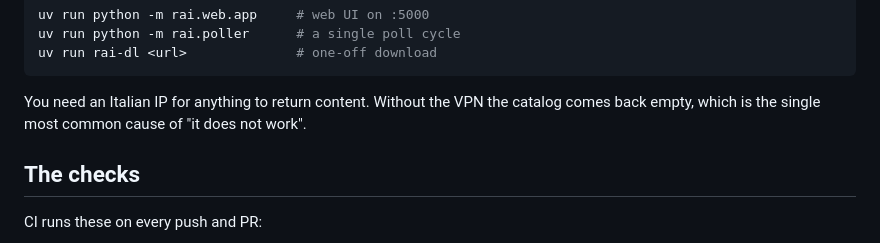
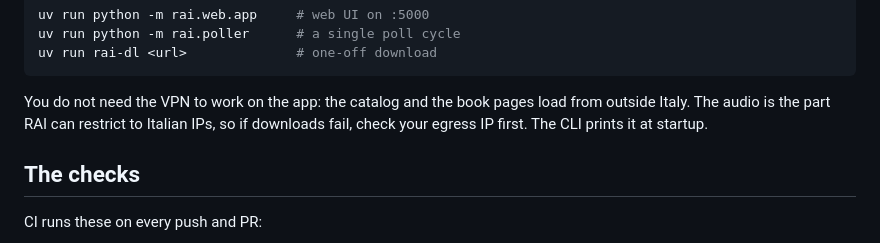
Before and after one commit to vitofico/ad-alta-voce-dl, a Markdown page: CONTRIBUTING.md, the part around the change. Drawn GitHub-style.

Commit message:
:memo: docs(contributing): the catalog loads without a VPN
CONTRIBUTING said the catalog comes back empty without an Italian IP.
Checked on 2026-09-24 from a Spanish IP: the catalogue (all 63 titles),
the episodi feed and book pages all loaded. So did the audio: HEAD
requests to two relinkers, one from 2026 and one from 2014, resolved to
audio/mpeg files on RAI's CDN.

The audio is where RAI's geo-restriction would bite, so the guidance
now says that, and points at the egress IP the CLI prints when downloads
fail.

````diff
--- a/CONTRIBUTING.md
+++ b/CONTRIBUTING.md
@@ -30,7 +30,7 @@ uv run python -m rai.poller      # a single poll cycle
 uv run rai-dl <url>              # one-off download
 ```
 
-You need an Italian IP for anything to return content. Without the VPN the catalog comes back empty, which is the single most common cause of "it does not work".
+You do not need the VPN to work on the app: the catalog and the book pages load from outside Italy. The audio is the part RAI can restrict to Italian IPs, so if downloads fail, check your egress IP first. The CLI prints it at startup.
 
 ## The checks
 
````
